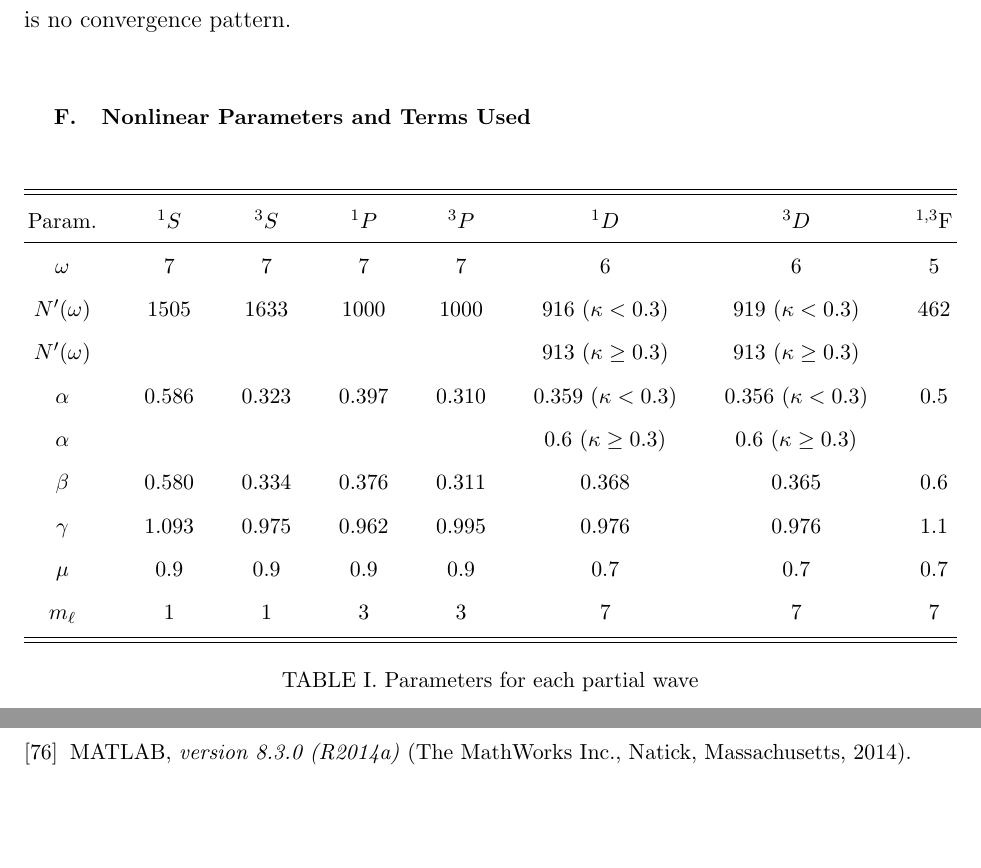
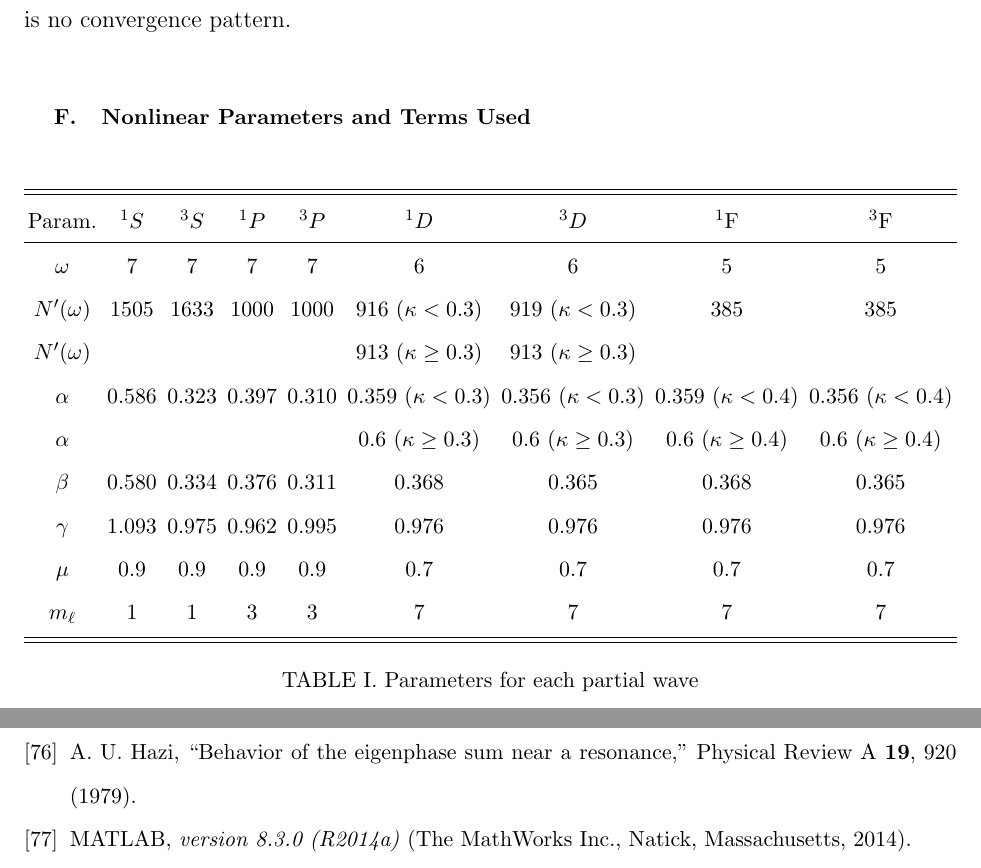
Before and after one commit to DentonW/Papers, a LaTeX paper (PRA PsH/PRA-PsH-Draft.tex, which reads PRA PsH/PRA-PsH-Draft.bib): two parts of pages 15 and 34 of 34 before the commit and two parts of pages 15 and 34 of 35 after it, joined at a grey line, cut so that both start at the same text, the shorter picture padded with empty space. Compiled offline with pdfLaTeX.

```diff
--- a/PRA PsH/PRA-PsH-Draft.bib
+++ b/PRA PsH/PRA-PsH-Draft.bib
@@ -629,3 +629,7 @@
 url = {http://link.aps.org/doi/10.1103/PhysRevA.1.1109},
 volume = {1},
 year = {1970}
+}
+
+@article{Hazi1979,
+author = {Hazi, A. U.},
@@ -632,3 +639,9 @@
+number = {2},
+pages = {920},
+title = {{Behavior of the eigenphase sum near a resonance}},
+url = {http://journals.aps.org/pra/abstract/10.1103/PhysRevA.19.920 http://link.aps.org/doi/10.1103/PhysRevA.19.920},
+volume = {19},
+year = {1979}
 }
 
 @article{Hara1975,
--- a/PRA PsH/PRA-PsH-Draft.tex
+++ b/PRA PsH/PRA-PsH-Draft.tex
@@ -885,18 +885,18 @@
 \begin{table}[H]
   \centering
 	\begin{ruledtabular}
-    \begin{tabular}{cccccccc}
-    Param. & $^1S$ & $^3S$ & $^1P$ & $^3P$ & $^1D$ & $^3D$ & $^{1,3}$F  \\
+    \begin{tabular}{ccccccccc}
+    Param. & $^1S$ & $^3S$ & $^1P$ & $^3P$ & $^1D$ & $^3D$ & $^1$F & $^3$F \\
     \colrule
-	$\omega$           & 7     & 7     & 7     & 7     & 6     & 6     & 5   \\
-	$N^\prime(\omega)$ & 1505  & 1633  & 1000  & 1000  & 916 $(\kappa < 0.3)$   & 919 $(\kappa < 0.3)$   & 462   \\
+	$\omega$           & 7     & 7     & 7     & 7     & 6     & 6     & 5 & 5  \\
+	$N^\prime(\omega)$ & 1505  & 1633  & 1000  & 1000  & 916 $(\kappa < 0.3)$   & 919 $(\kappa < 0.3)$   & 385 & 385  \\
 	$N^\prime(\omega)$ &   &   &   &   & 913 $(\kappa \geq 0.3)$   & 913 $(\kappa \geq 0.3)$   &  \\
-	$\alpha$           & 0.586 & 0.323 & 0.397 & 0.310 & 0.359 $(\kappa < 0.3)$ & 0.356 $(\kappa < 0.3)$ & 0.5  \\
-	$\alpha$    &  &  &  &  & 0.6 $(\kappa \geq 0.3)$ & 0.6 $(\kappa \geq 0.3)$ &   \\
-	$\beta$            & 0.580 & 0.334 & 0.376 & 0.311 & 0.368 & 0.365 & 0.6   \\
-	$\gamma$           & 1.093 & 0.975 & 0.962 & 0.995 & 0.976 & 0.976 & 1.1  \\
-	$\mu$              & 0.9   & 0.9   & 0.9   & 0.9   & 0.7   & 0.7   & 0.7   \\
-	$m_\ell$           & 1     & 1     & 3     & 3     & 7     & 7     & 7    \\
+	$\alpha$           & 0.586 & 0.323 & 0.397 & 0.310 & 0.359 $(\kappa < 0.3)$ & 0.356 $(\kappa < 0.3)$ & 0.359 $(\kappa < 0.4)$ & 0.356 $(\kappa < 0.4)$  \\
+	$\alpha$    &  &  &  &  & 0.6 $(\kappa \geq 0.3)$ & 0.6 $(\kappa \geq 0.3)$ & 0.6 $(\kappa \geq 0.4)$ & 0.6 $(\kappa \geq 0.4)$  \\
+	$\beta$            & 0.580 & 0.334 & 0.376 & 0.311 & 0.368 & 0.365 & 0.368 & 0.365   \\
+	$\gamma$           & 1.093 & 0.975 & 0.962 & 0.995 & 0.976 & 0.976 & 0.976 & 0.976  \\
+	$\mu$              & 0.9   & 0.9   & 0.9   & 0.9   & 0.7   & 0.7   & 0.7  & 0.7  \\
+	$m_\ell$           & 1     & 1     & 3     & 3     & 7     & 7     & 7    & 7    \\
     \end{tabular}
   \end{ruledtabular}
   \caption{Parameters for each partial wave}
```
Also changed, not shown: PRA PsH/PRA-PsH-Draft.bib (3 more changed lines), PRA PsH/PRA-PsH-Draft.tex (8 more changed lines).
